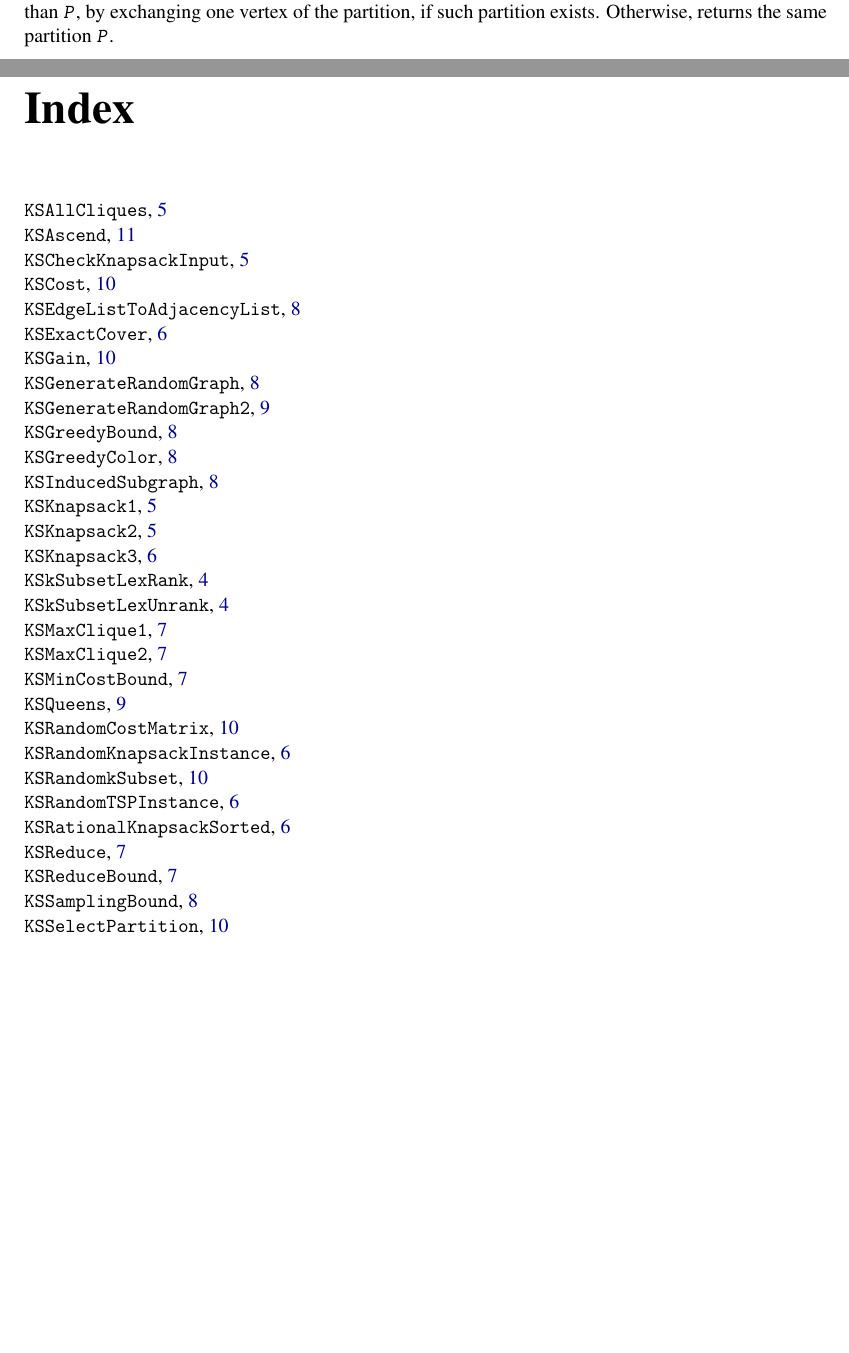
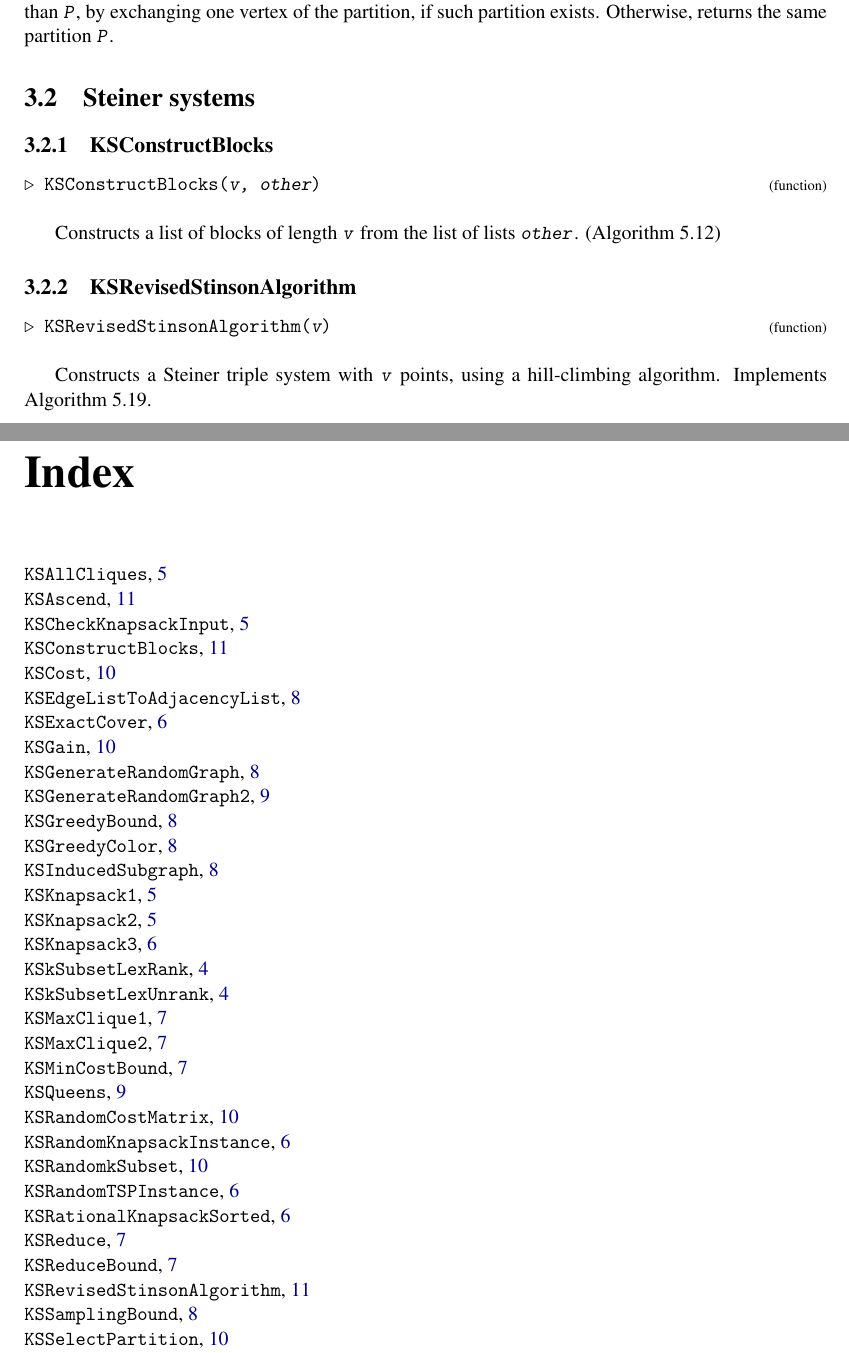
Before and after one commit to rvf0068/gap-kreher-stinson, a LaTeX document (doc/main.tex): two parts of pages 11 and 12 of 12, joined at a grey line, cut so that both start at the same text, the shorter picture padded with empty space. Compiled offline with pdfLaTeX.

Commit message:
Built documentation

```diff
--- a/doc/main.tex
+++ b/doc/main.tex
@@ -653,6 +653,37 @@ Otherwise, returns the same partition \mbox{\texttt{\mdseries\slshape P}}. }
 
  }
 
+
+\section{\textcolor{Chapter }{Steiner systems}}\label{steiner}
+\logpage{[ 3, 2, 0 ]}
+\hyperdef{L}{X79DB42D47FB0C42A}{}
+{
+
+
+\subsection{\textcolor{Chapter }{KSConstructBlocks}}
+\logpage{[ 3, 2, 1 ]}\nobreak
+\hyperdef{L}{X7F97E5CB831AA666}{}
+{\noindent\textcolor{FuncColor}{$\triangleright$\ \ \texttt{KSConstructBlocks({\mdseries\slshape v, other})\index{KSConstructBlocks@\texttt{KSConstructBlocks}}
+\label{KSConstructBlocks}
+}\hfill{\scriptsize (function)}}\\
+
+
+ Constructs a list of blocks of length \mbox{\texttt{\mdseries\slshape v}} from the list of lists \mbox{\texttt{\mdseries\slshape other}}. (Algorithm 5.12) }
+
+
+
+\subsection{\textcolor{Chapter }{KSRevisedStinsonAlgorithm}}
+\logpage{[ 3, 2, 2 ]}\nobreak
+\hyperdef{L}{X84C3665F829A89E6}{}
+{\noindent\textcolor{FuncColor}{$\triangleright$\ \ \texttt{KSRevisedStinsonAlgorithm({\mdseries\slshape v})\index{KSRevisedStinsonAlgorithm@\texttt{KSRevisedStinsonAlgorithm}}
+\label{KSRevisedStinsonAlgorithm}
+}\hfill{\scriptsize (function)}}\\
+
+
+ Constructs a Steiner triple system with \mbox{\texttt{\mdseries\slshape v}} points, using a hill-climbing algorithm. Implements Algorithm 5.19. }
+
+ }
+
  }
 
  \def\indexname{Index\logpage{[ "Ind", 0, 0 ]}
```
Also changed, not shown: doc/chap0.txt (+3 -0 lines), doc/chap3.txt (+17 -0 lines), doc/chapInd.txt (+2 -0 lines), doc/main.ind, doc/manual.pdf, 12 other files.
